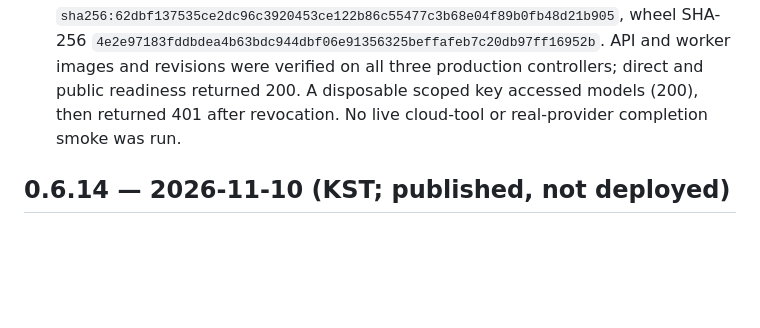
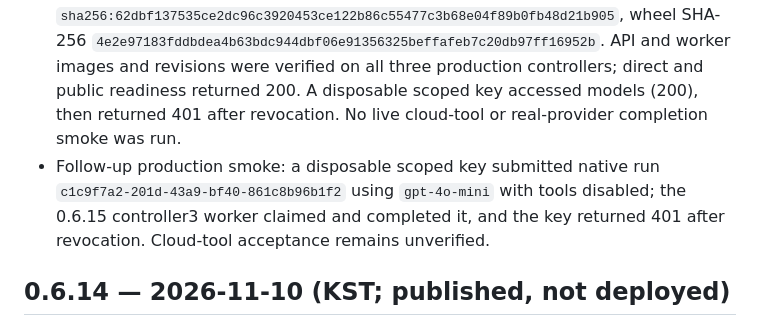
Before and after one commit to openstack-afterglow/lumen, a Markdown page: CHANGELOG.md, the part around the change. Rendered like a GitHub page; blank space fills up the shorter version.

```diff
--- a/CHANGELOG.md
+++ b/CHANGELOG.md
@@ -6,6 +6,7 @@
 - Preserve failed cloud-tool results with empty display content in the durable journal; bound display-only output without changing model-facing results. Internal event validation, message-graph and database errors receive distinct sanitized failure codes rather than `provider_failed`.
 - This does not repair invalid Keystone application credentials or reissue grants. Real cloud-tool acceptance remains unverified, and successful results above the existing 8192-character model-content limit can still fail.
 - **Publication and rollout:** PR #32 merged as `9f2d4e5431f00583f4053c7c8b7d4e5fc22435de`; annotated tag `0.6.15`; Docker workflow `43265105050` and package workflow `43265105220` succeeded. API index `sha256:d43878829ecacfd5095052cbf273363c8d936ca84d8a319b8350dbc5938c6112`, worker index `sha256:1d1c94e392fd95de4668b7b9b3915fcda18450a7f4a7d5c2a61bb6230c858ace`, controller index `sha256:ead03c5927907600912cddeb6c3b83685117b55f5d09827517447648d593b9ae`, sandbox index `sha256:62dbf137535ce2dc96c3920453ce122b86c55477c3b68e04f89b0fb48d21b905`, wheel SHA-256 `4e2e97183fddbdea4b63bdc944dbf06e91356325beffafeb7c20db97ff16952b`. API and worker images and revisions were verified on all three production controllers; direct and public readiness returned 200. A disposable scoped key accessed models (200), then returned 401 after revocation. No live cloud-tool or real-provider completion smoke was run.
+- Follow-up production smoke: a disposable scoped key submitted native run `c1c9f7a2-201d-43a9-bf40-861c8b96b1f2` using `gpt-4o-mini` with tools disabled; the 0.6.15 controller3 worker claimed and completed it, and the key returned 401 after revocation. Cloud-tool acceptance remains unverified.
 
 ## 0.6.14 — 2026-11-10 (KST; published, not deployed)
 
```
Also changed, not shown: docs/operations.md (+2 -2 lines), docs/testing.md (+1 -1 lines).
